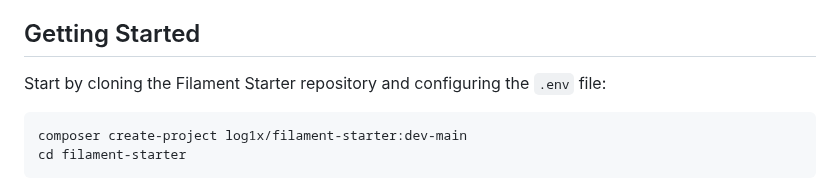
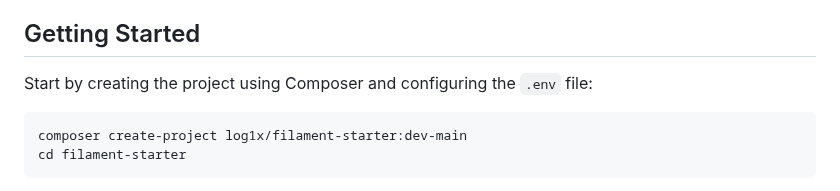
Before and after one commit to Log1x/filament-starter, a Markdown page: README.md, the part around the change. Drawn GitHub-style.

Commit message:
📝 Improve getting started wording

````diff
--- a/README.md
+++ b/README.md
@@ -26,7 +26,7 @@ Make sure all dependencies have been installed before moving on:
 
 ## Getting Started
 
-Start by cloning the Filament Starter repository and configuring the `.env` file:
+Start by creating the project using Composer and configuring the `.env` file:
 
 ```sh
 composer create-project log1x/filament-starter:dev-main
````
